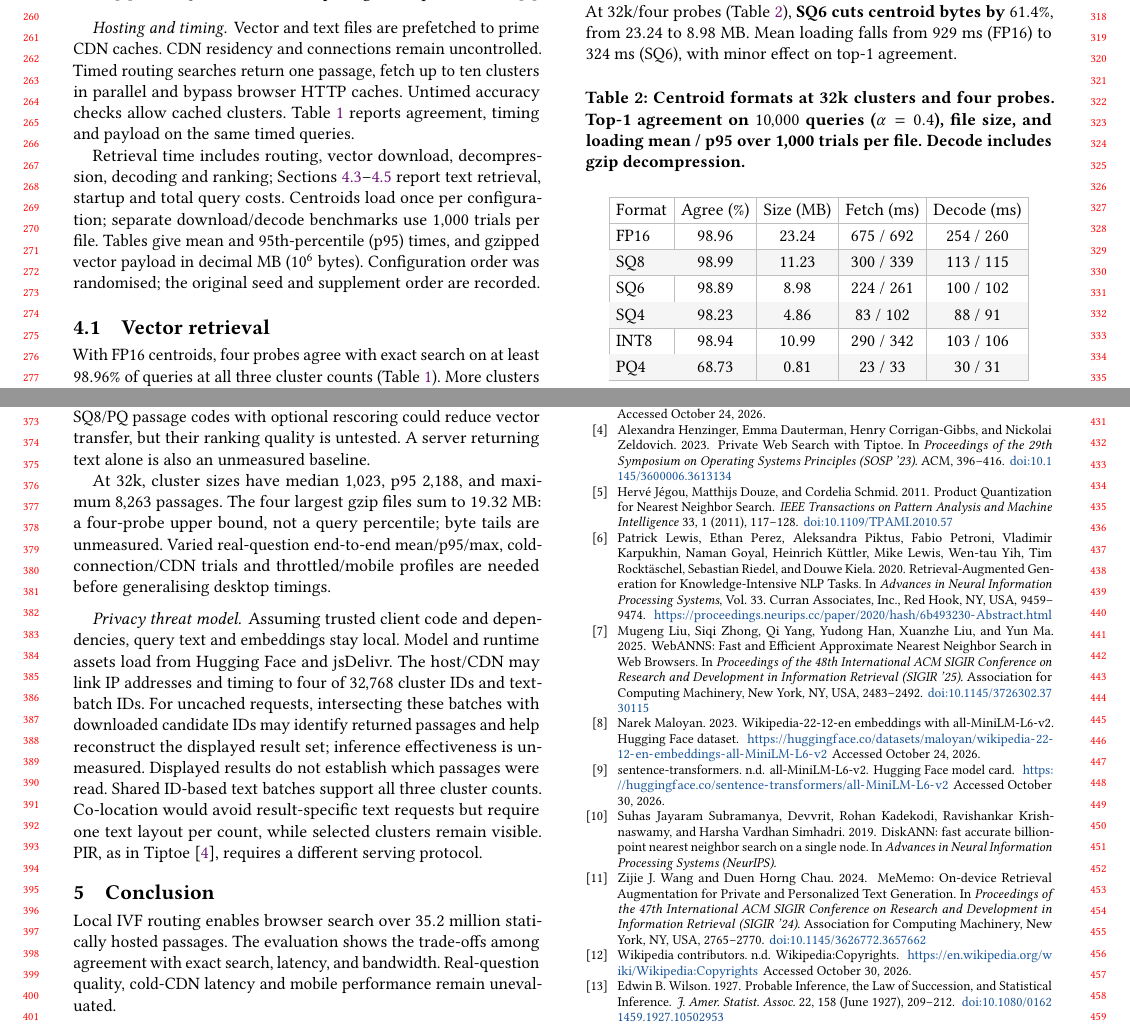
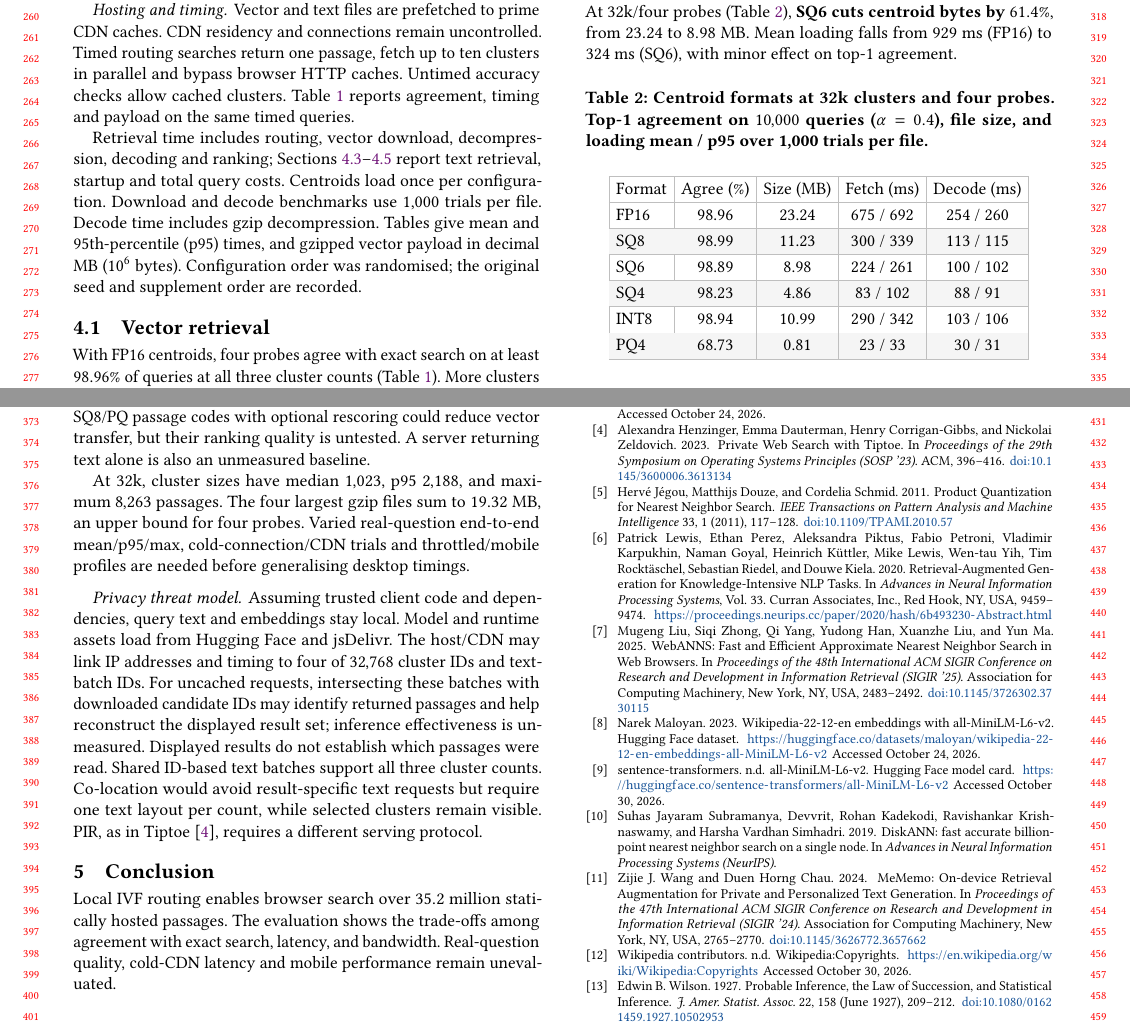
Before and after one commit to DavidDenisov/ANN-on-the-Web, a LaTeX paper (paper/main.tex, which reads paper/figures/large-compression-table.tex): two parts of pages 3 and 4 of 4, joined at a grey line, cut so that both start at the same text. Compiled offline with pdfLaTeX.

Commit message:
Move the decode definition into the timing methods

```diff
--- a/paper/figures/large-compression-table.tex
+++ b/paper/figures/large-compression-table.tex
@@ -1,7 +1,7 @@
 \begin{table}[H]
 \centering\normalsize\renewcommand{\arraystretch}{1.2}\setlength{\tabcolsep}{3.5pt}
 \arrayrulecolor{black!25}\setlength{\arrayrulewidth}{0.3pt}
-\caption{Centroid formats at 32k clusters and four probes. Top-1 agreement on $10{,}000$ queries ($\alpha=0.4$), file size, and loading mean / p95 over 1,000 trials per file. Decode includes gzip decompression.}
+\caption{Centroid formats at 32k clusters and four probes. Top-1 agreement on $10{,}000$ queries ($\alpha=0.4$), file size, and loading mean / p95 over 1,000 trials per file.}
 \label{tab:compression-table}
 \begin{tabular}{|l|c|c|c|c|}
 \hline
--- a/paper/main.tex
+++ b/paper/main.tex
@@ -148,7 +148,7 @@ FP16 probe sweeps use 2--5 probes at 8k and 2, 3, 4, 6, 8, 10 at 16k/32k. At 32k
 Vector and text files are prefetched to prime CDN caches. CDN residency and connections remain uncontrolled. Timed routing searches return one passage, fetch up to ten clusters in parallel and bypass browser HTTP caches. Untimed accuracy checks allow cached clusters. Table~\ref{tab:latency-table} reports agreement, timing and payload on the same timed queries.
 
 
-Retrieval time includes routing, vector download, decompression, decoding and ranking; Sections~\ref{sec:text-retrieval}--\ref{sec:client-costs} report text retrieval, startup and total query costs. Centroids load once per configuration; separate download/decode benchmarks use \BenchmarkCentroidSamples{} trials per file. Tables give mean and $95$th-percentile (p95) times, and gzipped vector payload in decimal MB ($10^6$ bytes). Configuration order was randomised; the original seed and supplement order are recorded.
+Retrieval time includes routing, vector download, decompression, decoding and ranking; Sections~\ref{sec:text-retrieval}--\ref{sec:client-costs} report text retrieval, startup and total query costs. Centroids load once per configuration. Download and decode benchmarks use \BenchmarkCentroidSamples{} trials per file. Decode time includes gzip decompression. Tables give mean and $95$th-percentile (p95) times, and gzipped vector payload in decimal MB ($10^6$ bytes). Configuration order was randomised; the original seed and supplement order are recorded.
 \par
 
 
@@ -189,7 +189,7 @@ At 32k/SQ6 and four probes, vector retrieval averages $122.4$~ms and ten-passage
 \subsection{Trade-offs and limitations}
 SQ8/PQ passage codes with optional rescoring could reduce vector transfer, but their ranking quality is untested. A server returning text alone is also an unmeasured baseline.
 
-At 32k, cluster sizes have median $1{,}023$, p95 $2{,}188$, and maximum $8{,}263$ passages. The four largest gzip files sum to $19.32$~MB: a four-probe upper bound, not a query percentile; byte tails are unmeasured. Varied real-question end-to-end mean/p95/max, cold-connection/CDN trials and throttled/mobile profiles are needed before generalising desktop timings.
+At 32k, cluster sizes have median $1{,}023$, p95 $2{,}188$, and maximum $8{,}263$ passages. The four largest gzip files sum to $19.32$~MB, an upper bound for four probes. Varied real-question end-to-end mean/p95/max, cold-connection/CDN trials and throttled/mobile profiles are needed before generalising desktop timings.
 
 \paragraph{Privacy threat model.}
 Assuming trusted client code and dependencies, query text and embeddings stay local. Model and runtime assets load from Hugging Face and jsDelivr. The host/CDN may link IP addresses and timing to four of $32{,}768$ cluster IDs and text-batch IDs. For uncached requests, intersecting these batches with downloaded candidate IDs may identify returned passages and help reconstruct the displayed result set; inference effectiveness is unmeasured. Displayed results do not establish which passages were read. Shared ID-based text batches support all three cluster counts. Co-location would avoid result-specific text requests but require one text layout per count, while selected clusters remain visible. PIR, as in Tiptoe~\cite{Tiptoe}, requires a different serving protocol.
```
Also changed, not shown: paper/main.pdf.
